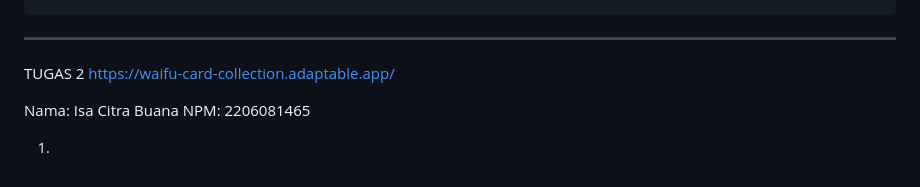
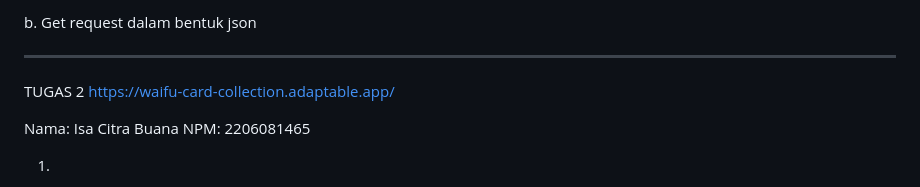
Before and after one commit to isaui/WaifuCollection-PBP-2023, a Markdown page: README.md, the part around one of its changes. Drawn GitHub-style.

```diff
--- a/README.md
+++ b/README.md
@@ -504,3 +520,5 @@ Buat template addCard.html dengan melakukan inheritance terhadap base.html . Sel
+b. Get request dalam bentuk json
+
 -----------------------------------------------------------------------------------------------------
 TUGAS 2
 https://waifu-card-collection.adaptable.app/
```
Also changed, not shown: other parts of README.md (+16 -0 lines).
